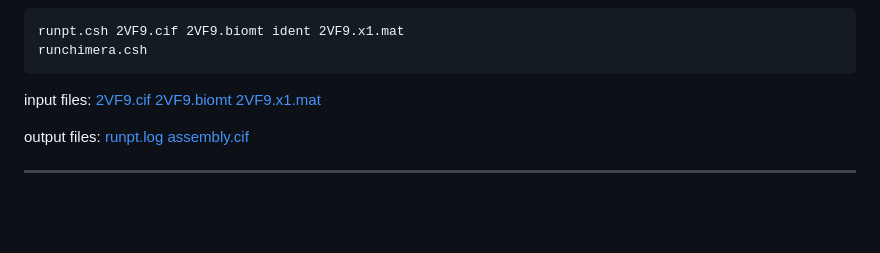
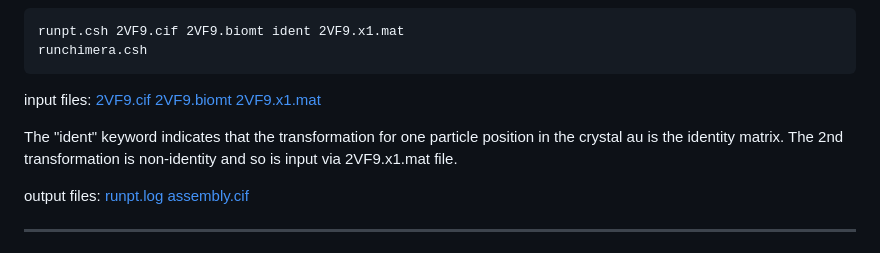
Before and after one commit to rcsb/PointSuite, a Markdown page: docs/virusproc-tutorial.md, the part around the change. Drawn GitHub-style; blank space fills up the shorter version.

```diff
--- a/docs/virusproc-tutorial.md
+++ b/docs/virusproc-tutorial.md
@@ -93,6 +93,8 @@ runchimera.csh
 
 input files: <a href="../demo/2VF9/2VF9.cif" target="_blank">2VF9.cif</a> <a href="../demo/2VF9/2VF9.biomt" target="_blank">2VF9.biomt</a> <a href="../demo/2VF9/2VF9.x1.mat" target="_blank">2VF9.x1.mat</a>
 
+The "ident" keyword indicates that the transformation for one particle position in the crystal au is the identity matrix.  The 2nd transformation is non-identity and so is input via 2VF9.x1.mat file.
+
 output files: <a href="../demo/2VF9/runpt.log" target="_blank">runpt.log</a> <a href="../demo/2VF9/assembly.cif" target="_blank">assembly.cif</a>
 
 - - -
```
